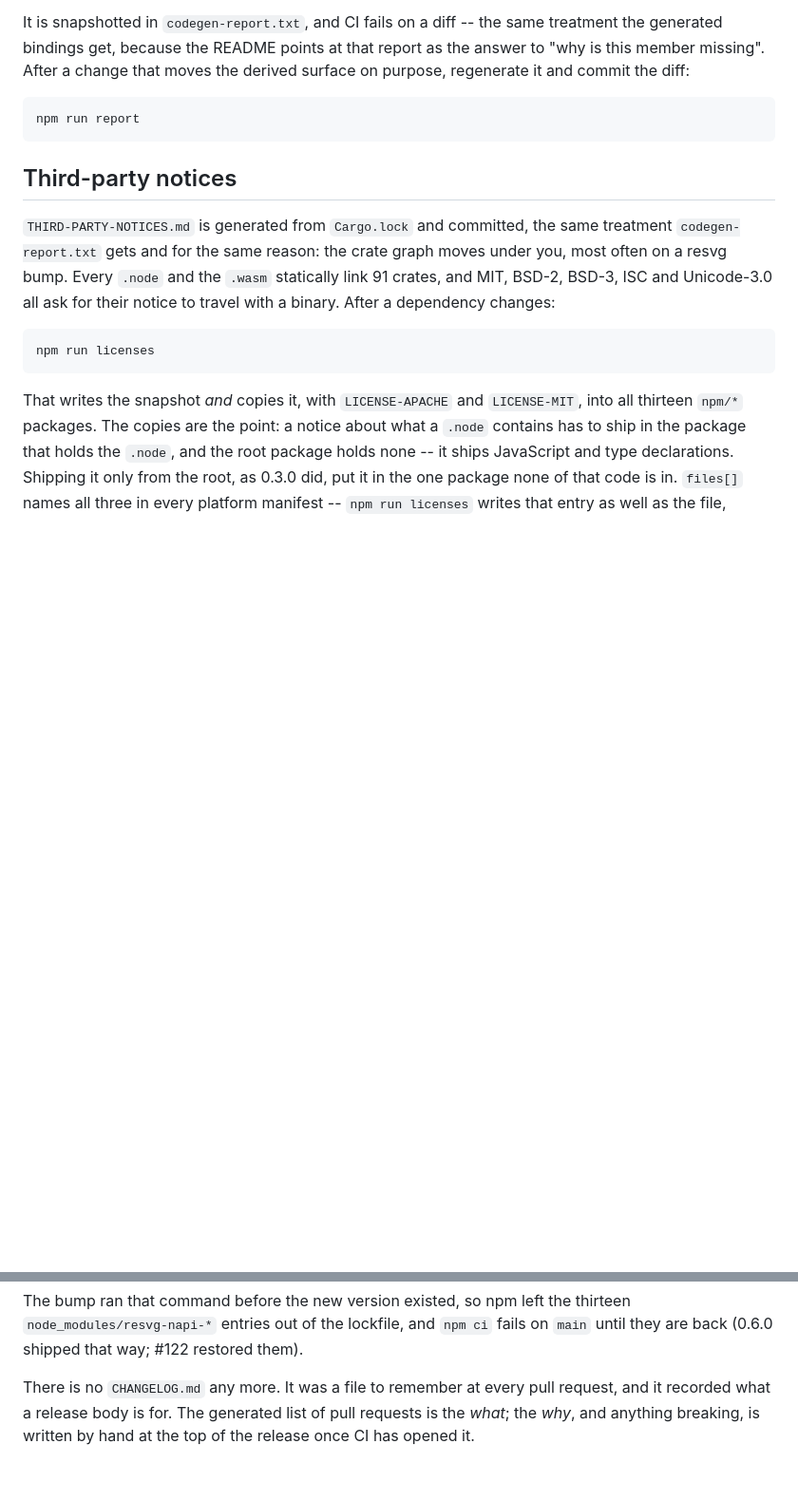
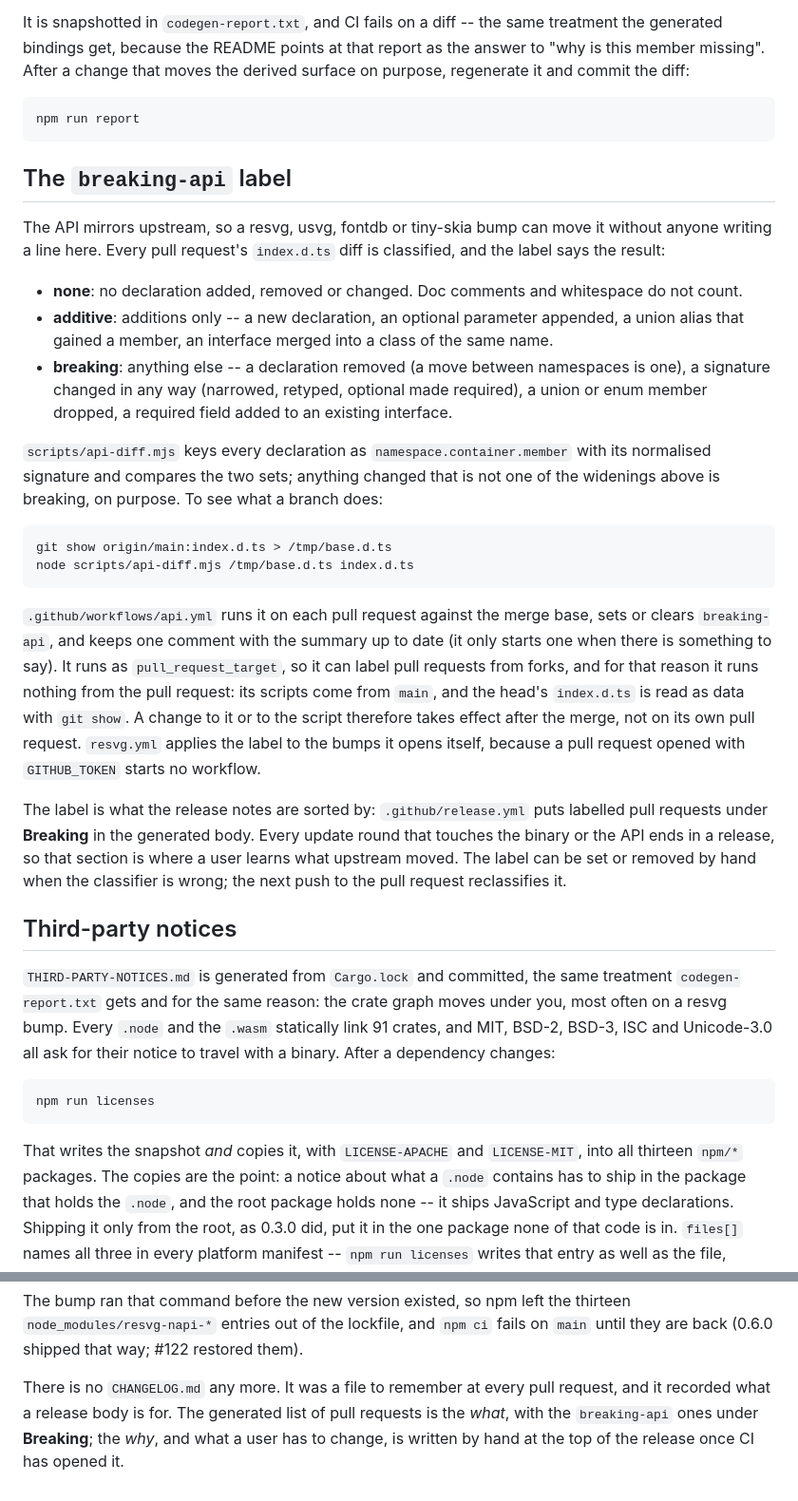
Before and after one commit to p8nut/resvg-napi, a Markdown page: CONTRIBUTING.md, 2 parts joined by grey strips. Shown at 95% size. Rendered like a GitHub page; blank space fills up the shorter version.

Commit message:
docs: the breaking-api label and how it is computed; tick step 3

````diff
--- a/CONTRIBUTING.md
+++ b/CONTRIBUTING.md
@@ -217,6 +217,49 @@ derived surface on purpose, regenerate it and commit the diff:
 npm run report
 ```
 
+## The `breaking-api` label
+
+The API mirrors upstream, so a resvg, usvg, fontdb or tiny-skia bump can move
+it without anyone writing a line here. Every pull request's `index.d.ts` diff is
+classified, and the label says the result:
+
+- **none**: no declaration added, removed or changed. Doc comments and
+  whitespace do not count.
+- **additive**: additions only -- a new declaration, an optional parameter
+  appended, a union alias that gained a member, an interface merged into a
+  class of the same name.
+- **breaking**: anything else -- a declaration removed (a move between
+  namespaces is one), a signature changed in any way (narrowed, retyped,
+  optional made required), a union or enum member dropped, a required field
+  added to an existing interface.
+
+`scripts/api-diff.mjs` keys every declaration as `namespace.container.member`
+with its normalised signature and compares the two sets; anything changed that
+is not one of the widenings above is breaking, on purpose. To see what a branch
+does:
+
+```bash
+git show origin/main:index.d.ts > /tmp/base.d.ts
+node scripts/api-diff.mjs /tmp/base.d.ts index.d.ts
+```
+
+`.github/workflows/api.yml` runs it on each pull request against the merge
+base, sets or clears `breaking-api`, and keeps one comment with the summary up
+to date (it only starts one when there is something to say). It runs as
+`pull_request_target`, so it can label pull requests from forks, and for that
+reason it runs nothing from the pull request: its scripts come from `main`, and
+the head's `index.d.ts` is read as data with `git show`. A change to it or to
+the script therefore takes effect after the merge, not on its own pull request.
+`resvg.yml` applies the label to the bumps it opens itself, because a pull
+request opened with `GITHUB_TOKEN` starts no workflow.
+
+The label is what the release notes are sorted by: `.github/release.yml` puts
+labelled pull requests under **Breaking** in the generated body. Every update
+round that touches the binary or the API ends in a release, so that section is
+where a user learns what upstream moved. The label can be set or removed by
+hand when the classifier is wrong; the next push to the pull request
+reclassifies it.
+
 ## Third-party notices
 
 `THIRD-PARTY-NOTICES.md` is generated from `Cargo.lock` and committed, the same
@@ -291,5 +334,6 @@ them).
 
 There is no `CHANGELOG.md` any more. It was a file to remember at every pull
 request, and it recorded what a release body is for. The generated list of pull
-requests is the *what*; the *why*, and anything breaking, is written by hand at
-the top of the release once CI has opened it.
+requests is the *what*, with the `breaking-api` ones under **Breaking**; the
+*why*, and what a user has to change, is written by hand at the top of the
+release once CI has opened it.
````
Also changed, not shown: docs/migration-0.10.md (+1 -1 lines).
